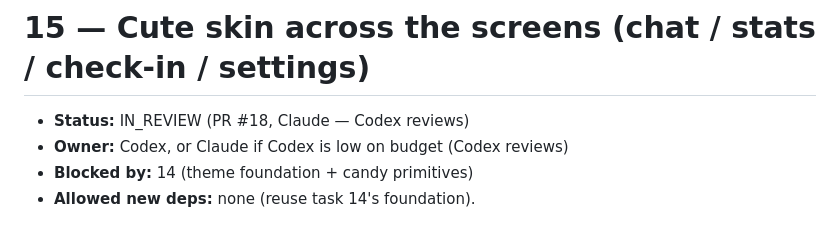
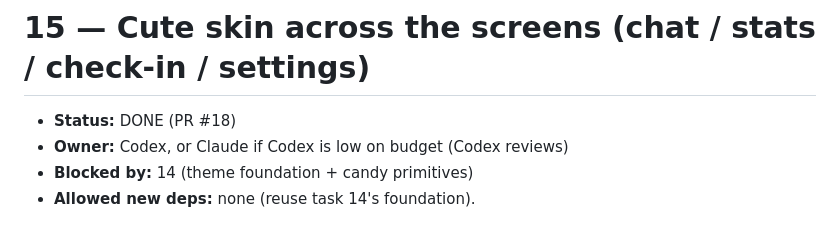
Before and after one commit to orzzzl/nudge, a Markdown page: tasks/15-cute-screens-skin.md, the part around the change. GitHub-like rendering.

```diff
--- a/tasks/15-cute-screens-skin.md
+++ b/tasks/15-cute-screens-skin.md
@@ -1,6 +1,6 @@
 # 15 — Cute skin across the screens (chat / stats / check-in / settings)
 
-- **Status:** IN_REVIEW (PR #18, Claude — Codex reviews)
+- **Status:** DONE (PR #18)
 - **Owner:** Codex, or Claude if Codex is low on budget (Codex reviews)
 - **Blocked by:** 14 (theme foundation + candy primitives)
 - **Allowed new deps:** none (reuse task 14's foundation).
```
Also changed, not shown: tasks/README.md (+1 -1 lines).
